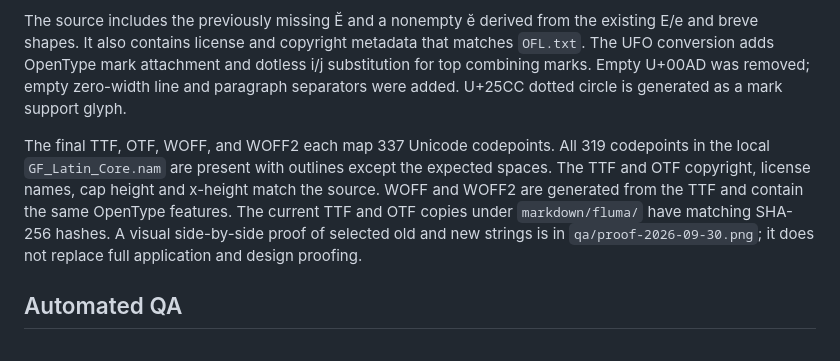
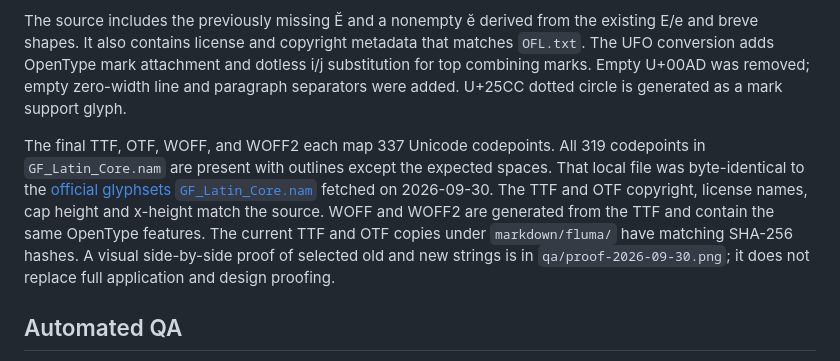
Before and after one commit to baturaykocatepe/Fluma-Font, a Markdown page: documentation/TECHNICAL_READINESS-2026-09-30.md, the part around the change. Drawn GitHub-style.

```diff
--- a/documentation/TECHNICAL_READINESS-2026-09-30.md
+++ b/documentation/TECHNICAL_READINESS-2026-09-30.md
@@ -6,7 +6,7 @@ The canonical editable source is `sources/Fluma.gs2`. `sources/build.sh` convert
 
 The source includes the previously missing Ĕ and a nonempty ĕ derived from the existing E/e and breve shapes. It also contains license and copyright metadata that matches `OFL.txt`. The UFO conversion adds OpenType mark attachment and dotless i/j substitution for top combining marks. Empty U+00AD was removed; empty zero-width line and paragraph separators were added. U+25CC dotted circle is generated as a mark support glyph.
 
-The final TTF, OTF, WOFF, and WOFF2 each map 337 Unicode codepoints. All 319 codepoints in the local `GF_Latin_Core.nam` are present with outlines except the expected spaces. The TTF and OTF copyright, license names, cap height and x-height match the source. WOFF and WOFF2 are generated from the TTF and contain the same OpenType features. The current TTF and OTF copies under `markdown/fluma/` have matching SHA-256 hashes. A visual side-by-side proof of selected old and new strings is in `qa/proof-2026-09-30.png`; it does not replace full application and design proofing.
+The final TTF, OTF, WOFF, and WOFF2 each map 337 Unicode codepoints. All 319 codepoints in `GF_Latin_Core.nam` are present with outlines except the expected spaces. That local file was byte-identical to the [official glyphsets `GF_Latin_Core.nam`](https://github.com/googlefonts/glyphsets/blob/main/data/results/nam/GF_Latin_Core.nam) fetched on 2026-09-30. The TTF and OTF copyright, license names, cap height and x-height match the source. WOFF and WOFF2 are generated from the TTF and contain the same OpenType features. The current TTF and OTF copies under `markdown/fluma/` have matching SHA-256 hashes. A visual side-by-side proof of selected old and new strings is in `qa/proof-2026-09-30.png`; it does not replace full application and design proofing.
 
 ## Automated QA
 
```
Also changed, not shown: README.md (+2 -0 lines).
